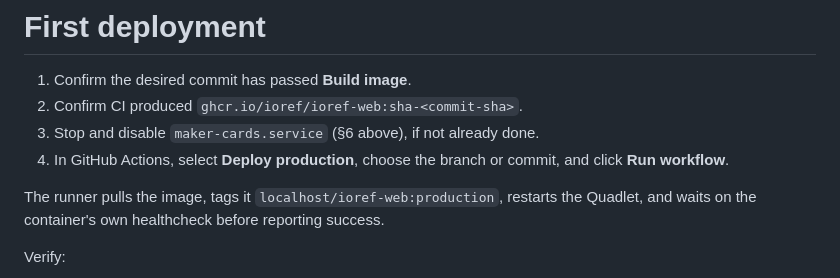
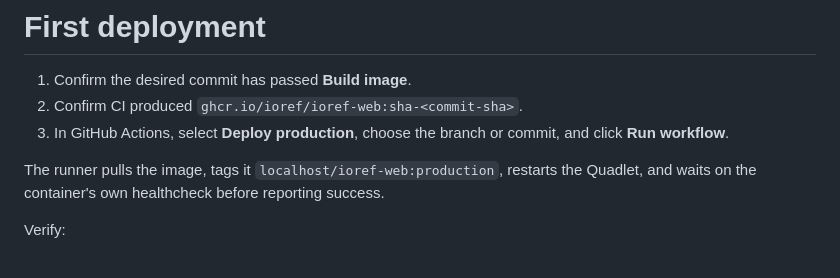
Before and after one commit to ioref/ioref-web, a Markdown page: DEPLOYMENT.md, the part around one of its changes. Drawn GitHub-style.

```diff
--- a/DEPLOYMENT.md
+++ b/DEPLOYMENT.md
@@ -312,8 +291,7 @@ own page under **Package settings > Change visibility**.
 
 1. Confirm the desired commit has passed **Build image**.
 2. Confirm CI produced `ghcr.io/ioref/ioref-web:sha-<commit-sha>`.
-3. Stop and disable `maker-cards.service` (§6 above), if not already done.
-4. In GitHub Actions, select **Deploy production**, choose the branch or
+3. In GitHub Actions, select **Deploy production**, choose the branch or
    commit, and click **Run workflow**.
 
 The runner pulls the image, tags it `localhost/ioref-web:production`,
```
Also changed, not shown: other parts of DEPLOYMENT.md (+15 -37 lines).
